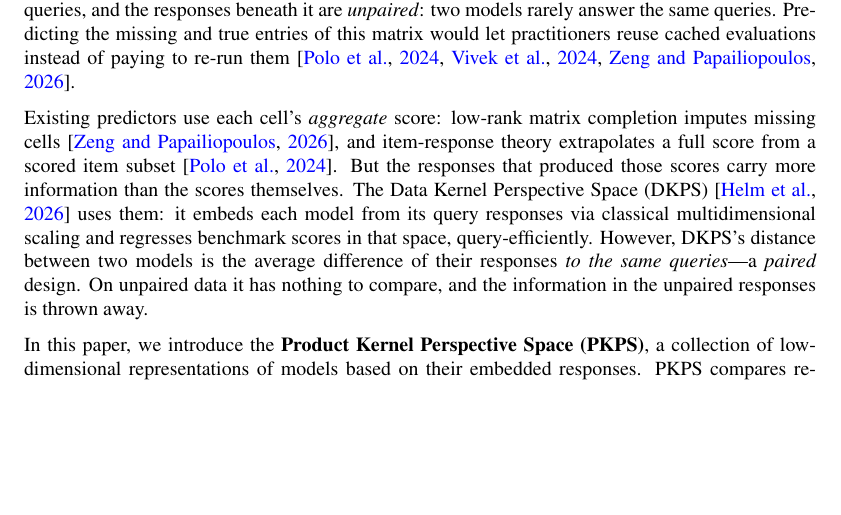
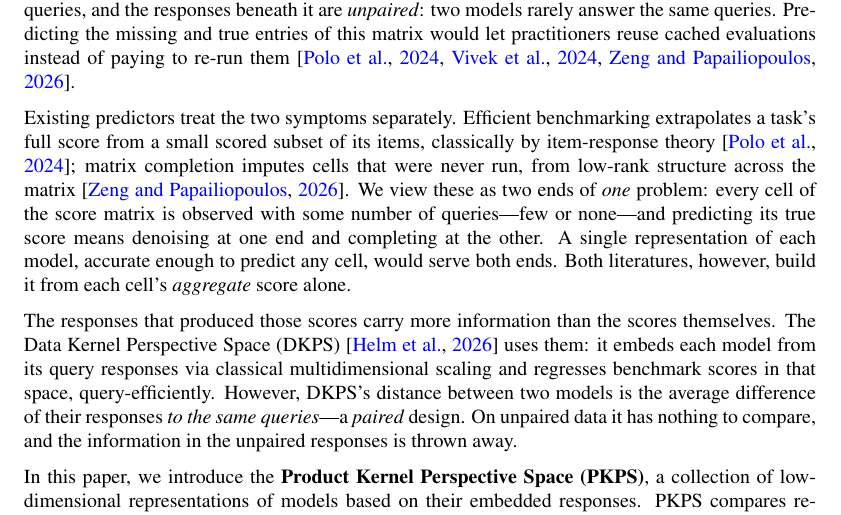
Before and after one commit to jataware/dkps, a LaTeX paper (paper/main.tex): part of page 1 of 17, cut so that both start at the same text, the shorter picture padded with empty space. Compiled offline with pdfLaTeX.

Commit message:
intro: add the unification beat (I2.5)
Between the existing-methods paragraph and the contribution, state the
paper's actual thesis in the intro: efficient benchmarking and matrix
completion are two ends of one problem -- every cell is observed with some
number of queries, few or none, so prediction means denoising at one end and
completing at the other -- and one representation per model would serve
both. Previously this unification first appeared formally in 1.1 and was
only asserted in Related Work.

Co-Authored-By: Claude Opus 4.8 (1M context) <noreply@anthropic.com>
Claude-Session: https://claude.ai/code/session_019VkDoLFnBiHFuUR33BoaNY

```diff
--- a/paper/main.tex
+++ b/paper/main.tex
@@ -65,10 +65,18 @@ same queries. Predicting the missing and true entries of this matrix would let
 practitioners reuse cached evaluations instead of paying to re-run them
 \citep{polo2024tinybenchmarks, vivek2024anchor, benchpress}.
 
-Existing predictors use each cell's \emph{aggregate} score: low-rank matrix completion
-imputes missing cells \citep{benchpress}, and item-response theory extrapolates a full
-score from a scored item subset \citep{polo2024tinybenchmarks}. But the responses that
-produced those scores carry more information than the scores themselves. The Data Kernel
+Existing predictors treat the two symptoms separately. Efficient benchmarking
+extrapolates a task's full score from a small scored subset of its items, classically by
+item-response theory \citep{polo2024tinybenchmarks}; matrix completion imputes cells that
+were never run, from low-rank structure across the matrix \citep{benchpress}. We view
+these as two ends of \emph{one} problem: every cell of the score matrix is observed with
+some number of queries---few or none---and predicting its true score means denoising at
+one end and completing at the other. A single representation of each model, accurate
+enough to predict any cell, would serve both ends. Both literatures, however, build it
+from each cell's \emph{aggregate} score alone.
+
+The responses that produced those scores carry more information than the scores
+themselves. The Data Kernel
 Perspective Space (DKPS) \citep{dkps_qeff} uses them: it embeds each model from its query
 responses via classical multidimensional scaling and regresses benchmark scores in that
 space, query-efficiently. However, DKPS's distance between two models is the average
```
Also changed, not shown: paper/main.pdf.
